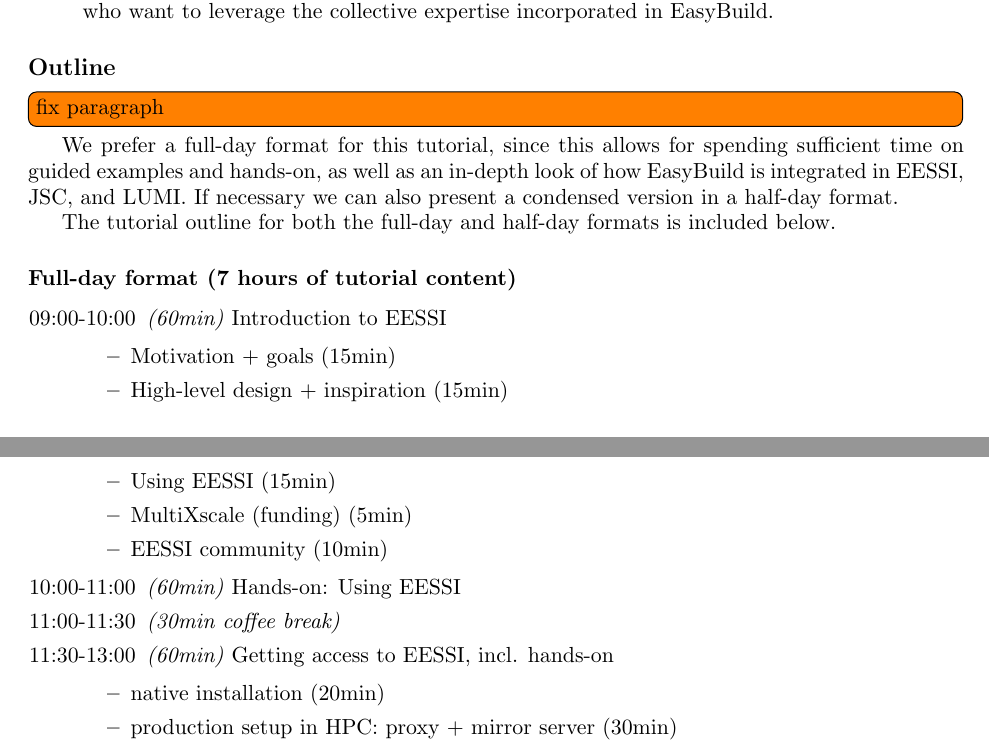
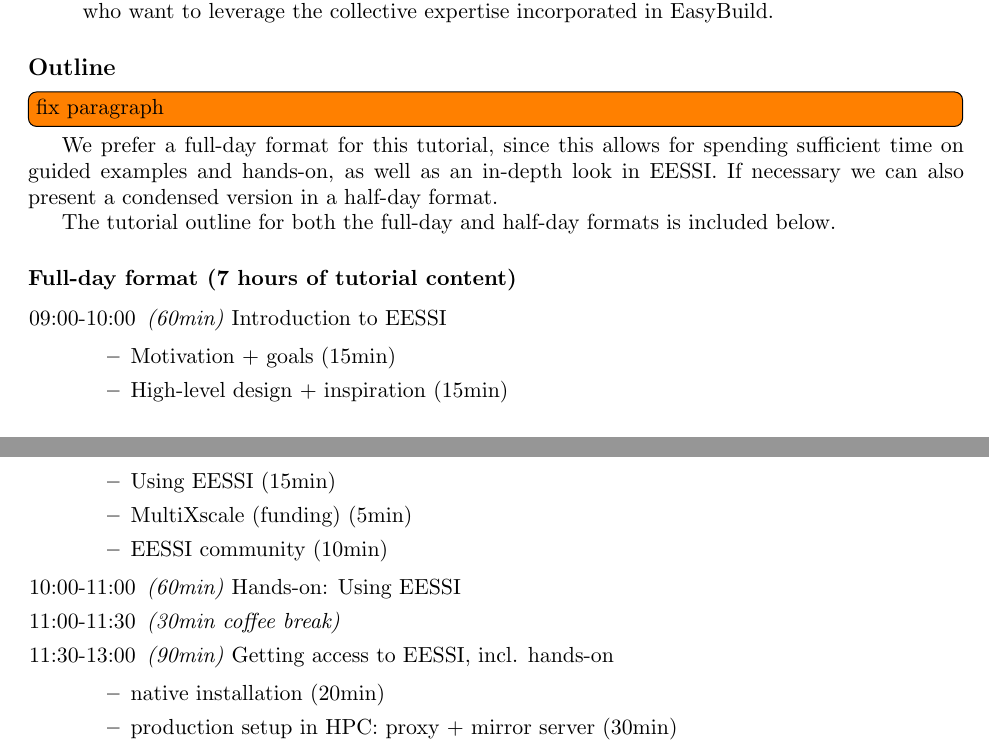
Before and after one commit to jblomer/isc-tutorial, a LaTeX document (isc24/EESSI/main.tex, which reads isc24/EESSI/outline.tex): two parts of pages 3 and 4 of 12, joined at a grey line, cut so that both start at the same text. Compiled offline with pdfLaTeX.

Commit message:
update outline for EESSI tutorial proposal for ISC'24

```diff
--- a/isc24/EESSI/outline.tex
+++ b/isc24/EESSI/outline.tex
@@ -3,8 +3,8 @@
 \comment{fix paragraph}
 
 We prefer a full-day format for this tutorial, since this allows for spending sufficient time
-on guided examples and hands-on, as well as an in-depth look of how EasyBuild is integrated in
-EESSI, JSC, and LUMI. If necessary we can also present a condensed version in a half-day format.
+on guided examples and hands-on, as well as an in-depth look in EESSI. If necessary we can also
+present a condensed version in a half-day format.
 
 The tutorial outline for both the full-day and half-day formats is included below.
 
@@ -21,7 +21,7 @@
     \end{itemize}
     \item [10:00-11:00] \emph{(60min)} Hands-on: Using EESSI
     \item [11:00-11:30] \emph{(30min coffee break)}
-    \item [11:30-13:00] \emph{(60min)} Getting access to EESSI, incl. hands-on
+    \item [11:30-13:00] \emph{(90min)} Getting access to EESSI, incl. hands-on
     \begin{itemize}
         \item native installation (20min)
         \item production setup in HPC: proxy + mirror server (30min)
```
